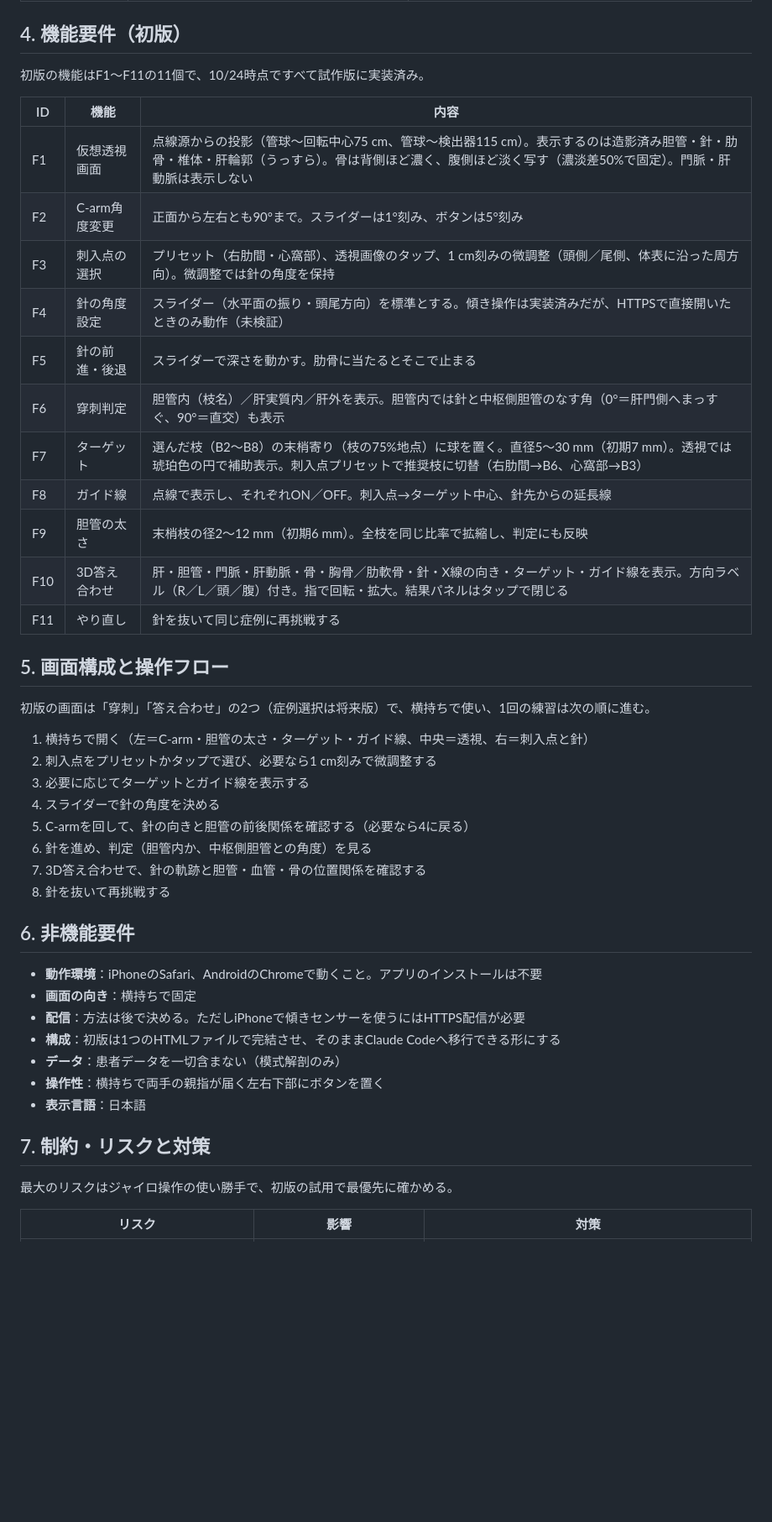
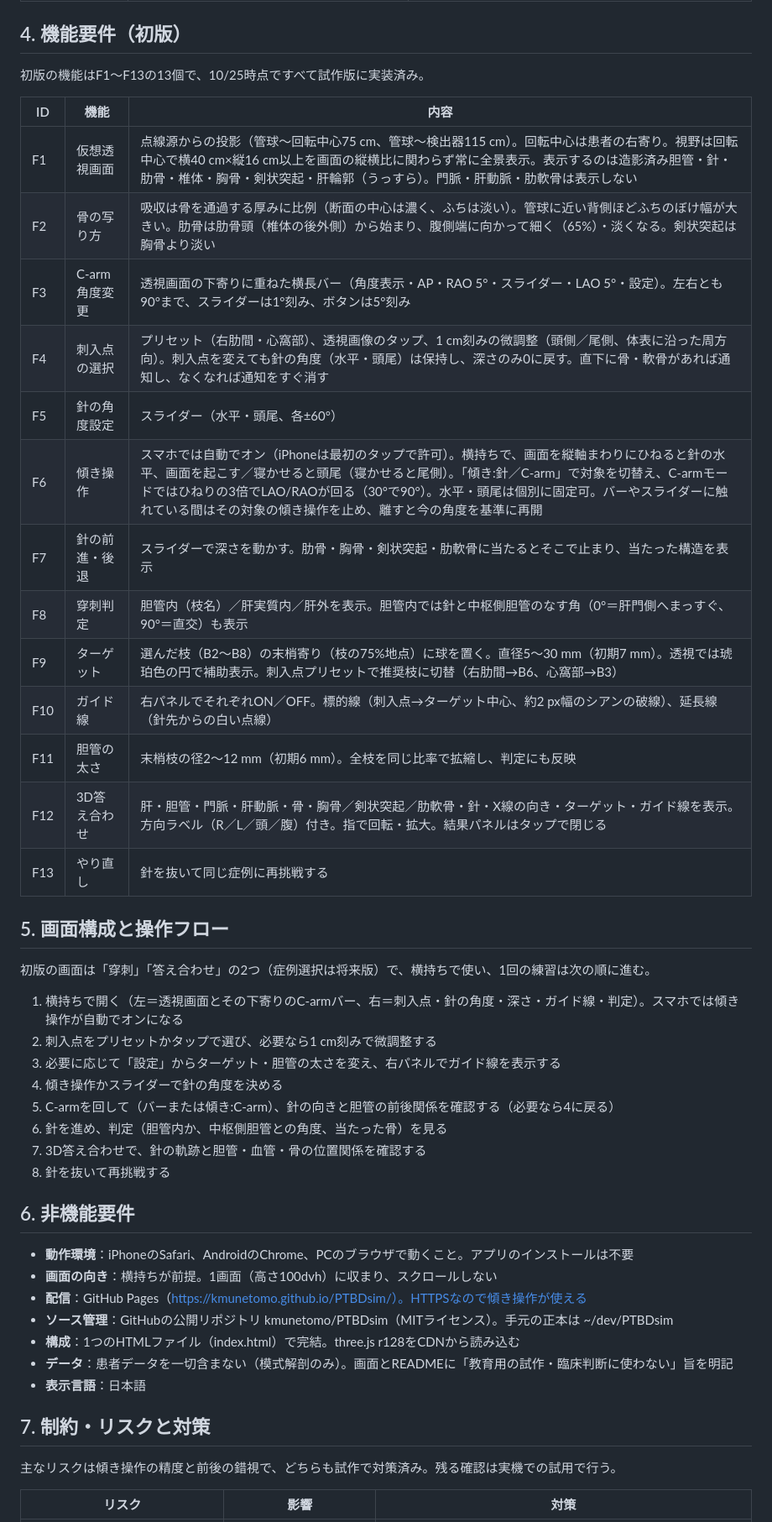
Before and after one commit to kmunetomo/PTBDsim, a Markdown page: docs/requirements.md, the part around one of its changes. Shown at 84% size. GitHub-like rendering; blank space fills up the shorter version.

Commit message:
要件定義書を10/25時点の実装に合わせて更新
- 機能要件をF1〜F13に整理（骨の写り方、C-armバー、傾き操作、刺入点変更時の角度保持など）
- 操作フロー・非機能要件（GitHub Pages配信、公開リポジトリ）・リスク表・未決事項を更新

Co-Authored-By: Claude Opus 5.5 <noreply@anthropic.com>
Claude-Session: https://claude.ai/code/session_01JLU7EtW88wCv2M9LvtRrEB

```diff
--- a/docs/requirements.md
+++ b/docs/requirements.md
@@ -41,48 +41,50 @@ Oct 24, 2026 · @Kazuaki Munetomo
 
 ## 4. 機能要件（初版）
 
-初版の機能はF1〜F11の11個で、10/24時点ですべて試作版に実装済み。
+初版の機能はF1〜F13の13個で、10/25時点ですべて試作版に実装済み。
 
 | ID | 機能 | 内容 |
 | --- | --- | --- |
-| F1 | 仮想透視画面 | 点線源からの投影（管球〜回転中心75 cm、管球〜検出器115 cm）。表示するのは造影済み胆管・針・肋骨・椎体・肝輪郭（うっすら）。骨は背側ほど濃く、腹側ほど淡く写す（濃淡差50%で固定）。門脈・肝動脈は表示しない |
-| F2 | C-arm角度変更 | 正面から左右とも90°まで。スライダーは1°刻み、ボタンは5°刻み |
-| F3 | 刺入点の選択 | プリセット（右肋間・心窩部）、透視画像のタップ、1 cm刻みの微調整（頭側／尾側、体表に沿った周方向）。微調整では針の角度を保持 |
-| F4 | 針の角度設定 | スライダー（水平面の振り・頭尾方向）を標準とする。傾き操作は実装済みだが、HTTPSで直接開いたときのみ動作（未検証） |
-| F5 | 針の前進・後退 | スライダーで深さを動かす。肋骨に当たるとそこで止まる |
-| F6 | 穿刺判定 | 胆管内（枝名）／肝実質内／肝外を表示。胆管内では針と中枢側胆管のなす角（0°＝肝門側へまっすぐ、90°＝直交）も表示 |
-| F7 | ターゲット | 選んだ枝（B2〜B8）の末梢寄り（枝の75%地点）に球を置く。直径5〜30 mm（初期7 mm）。透視では琥珀色の円で補助表示。刺入点プリセットで推奨枝に切替（右肋間→B6、心窩部→B3） |
-| F8 | ガイド線 | 点線で表示し、それぞれON／OFF。刺入点→ターゲット中心、針先からの延長線 |
-| F9 | 胆管の太さ | 末梢枝の径2〜12 mm（初期6 mm）。全枝を同じ比率で拡縮し、判定にも反映 |
-| F10 | 3D答え合わせ | 肝・胆管・門脈・肝動脈・骨・胸骨／肋軟骨・針・X線の向き・ターゲット・ガイド線を表示。方向ラベル（R／L／頭／腹）付き。指で回転・拡大。結果パネルはタップで閉じる |
-| F11 | やり直し | 針を抜いて同じ症例に再挑戦する |
+| F1 | 仮想透視画面 | 点線源からの投影（管球〜回転中心75 cm、管球〜検出器115 cm）。回転中心は患者の右寄り。視野は回転中心で横40 cm×縦16 cm以上を画面の縦横比に関わらず常に全景表示。表示するのは造影済み胆管・針・肋骨・椎体・胸骨・剣状突起・肝輪郭（うっすら）。門脈・肝動脈・肋軟骨は表示しない |
+| F2 | 骨の写り方 | 吸収は骨を通過する厚みに比例（断面の中心は濃く、ふちは淡い）。管球に近い背側ほどふちのぼけ幅が大きい。肋骨は肋骨頭（椎体の後外側）から始まり、腹側端に向かって細く（65%）・淡くなる。剣状突起は胸骨より淡い |
+| F3 | C-arm角度変更 | 透視画面の下寄りに重ねた横長バー（角度表示・AP・RAO 5°・スライダー・LAO 5°・設定）。左右とも90°まで、スライダーは1°刻み、ボタンは5°刻み |
+| F4 | 刺入点の選択 | プリセット（右肋間・心窩部）、透視画像のタップ、1 cm刻みの微調整（頭側／尾側、体表に沿った周方向）。刺入点を変えても針の角度（水平・頭尾）は保持し、深さのみ0に戻す。直下に骨・軟骨があれば通知し、なくなれば通知をすぐ消す |
+| F5 | 針の角度設定 | スライダー（水平・頭尾、各±60°） |
+| F6 | 傾き操作 | スマホでは自動でオン（iPhoneは最初のタップで許可）。横持ちで、画面を縦軸まわりにひねると針の水平、画面を起こす／寝かせると頭尾（寝かせると尾側）。「傾き:針／C-arm」で対象を切替え、C-armモードではひねりの3倍でLAO/RAOが回る（30°で90°）。水平・頭尾は個別に固定可。バーやスライダーに触れている間はその対象の傾き操作を止め、離すと今の角度を基準に再開 |
+| F7 | 針の前進・後退 | スライダーで深さを動かす。肋骨・胸骨・剣状突起・肋軟骨に当たるとそこで止まり、当たった構造を表示 |
+| F8 | 穿刺判定 | 胆管内（枝名）／肝実質内／肝外を表示。胆管内では針と中枢側胆管のなす角（0°＝肝門側へまっすぐ、90°＝直交）も表示 |
+| F9 | ターゲット | 選んだ枝（B2〜B8）の末梢寄り（枝の75%地点）に球を置く。直径5〜30 mm（初期7 mm）。透視では琥珀色の円で補助表示。刺入点プリセットで推奨枝に切替（右肋間→B6、心窩部→B3） |
+| F10 | ガイド線 | 右パネルでそれぞれON／OFF。標的線（刺入点→ターゲット中心、約2 px幅のシアンの破線）、延長線（針先からの白い点線） |
+| F11 | 胆管の太さ | 末梢枝の径2〜12 mm（初期6 mm）。全枝を同じ比率で拡縮し、判定にも反映 |
+| F12 | 3D答え合わせ | 肝・胆管・門脈・肝動脈・骨・胸骨／剣状突起／肋軟骨・針・X線の向き・ターゲット・ガイド線を表示。方向ラベル（R／L／頭／腹）付き。指で回転・拡大。結果パネルはタップで閉じる |
+| F13 | やり直し | 針を抜いて同じ症例に再挑戦する |
 
 ## 5. 画面構成と操作フロー
 
 初版の画面は「穿刺」「答え合わせ」の2つ（症例選択は将来版）で、横持ちで使い、1回の練習は次の順に進む。
 
-1. 横持ちで開く（左＝C-arm・胆管の太さ・ターゲット・ガイド線、中央＝透視、右＝刺入点と針）
+1. 横持ちで開く（左＝透視画面とその下寄りのC-armバー、右＝刺入点・針の角度・深さ・ガイド線・判定）。スマホでは傾き操作が自動でオンになる
 2. 刺入点をプリセットかタップで選び、必要なら1 cm刻みで微調整する
-3. 必要に応じてターゲットとガイド線を表示する
-4. スライダーで針の角度を決める
-5. C-armを回して、針の向きと胆管の前後関係を確認する（必要なら4に戻る）
-6. 針を進め、判定（胆管内か、中枢側胆管との角度）を見る
+3. 必要に応じて「設定」からターゲット・胆管の太さを変え、右パネルでガイド線を表示する
+4. 傾き操作かスライダーで針の角度を決める
+5. C-armを回して（バーまたは傾き:C-arm）、針の向きと胆管の前後関係を確認する（必要なら4に戻る）
+6. 針を進め、判定（胆管内か、中枢側胆管との角度、当たった骨）を見る
 7. 3D答え合わせで、針の軌跡と胆管・血管・骨の位置関係を確認する
 8. 針を抜いて再挑戦する
 
 ## 6. 非機能要件
 
-- **動作環境**：iPhoneのSafari、AndroidのChromeで動くこと。アプリのインストールは不要
-- **画面の向き**：横持ちで固定
-- **配信**：方法は後で決める。ただしiPhoneで傾きセンサーを使うにはHTTPS配信が必要
-- **構成**：初版は1つのHTMLファイルで完結させ、そのままClaude Codeへ移行できる形にする
-- **データ**：患者データを一切含まない（模式解剖のみ）
-- **操作性**：横持ちで両手の親指が届く左右下部にボタンを置く
+- **動作環境**：iPhoneのSafari、AndroidのChrome、PCのブラウザで動くこと。アプリのインストールは不要
+- **画面の向き**：横持ちが前提。1画面（高さ100dvh）に収まり、スクロールしない
+- **配信**：GitHub Pages（https://kmunetomo.github.io/PTBDsim/）。HTTPSなので傾き操作が使える
+- **ソース管理**：GitHubの公開リポジトリ kmunetomo/PTBDsim（MITライセンス）。手元の正本は \~/dev/PTBDsim
+- **構成**：1つのHTMLファイル（index.html）で完結。three.js r128をCDNから読み込む
+- **データ**：患者データを一切含まない（模式解剖のみ）。画面とREADMEに「教育用の試作・臨床判断に使わない」旨を明記
 - **表示言語**：日本語
 
 ## 7. 制約・リスクと対策
 
-最大のリスクはジャイロ操作の使い勝手で、初版の試用で最優先に確かめる。
+主なリスクは傾き操作の精度と前後の錯視で、どちらも試作で対策済み。残る確認は実機での試用で行う。
 
 | リスク | 影響 | 対策 |
 | --- | --- | --- |
```
Also changed, not shown: other parts of docs/requirements.md (+9 -9 lines).
